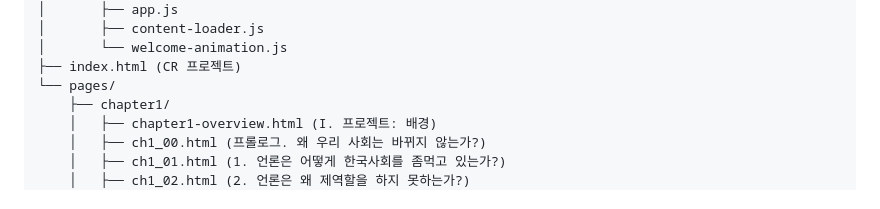
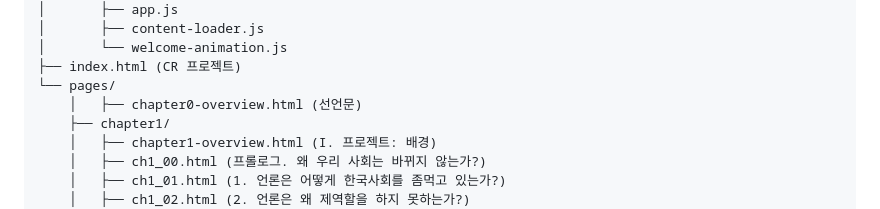
Before and after one commit to gamnamu1/cr-project, a Markdown page: README.md, the part around the change. Rendered like a GitHub page.

```diff
--- a/README.md
+++ b/README.md
@@ -42,6 +42,7 @@ cr_project/
 │       └── welcome-animation.js
 ├── index.html (CR 프로젝트)
 └── pages/
+    │   ├── chapter0-overview.html (선언문)
     ├── chapter1/
     │   ├── chapter1-overview.html (I. 프로젝트: 배경)
     │   ├── ch1_00.html (프롤로그. 왜 우리 사회는 바뀌지 않는가?)
```
